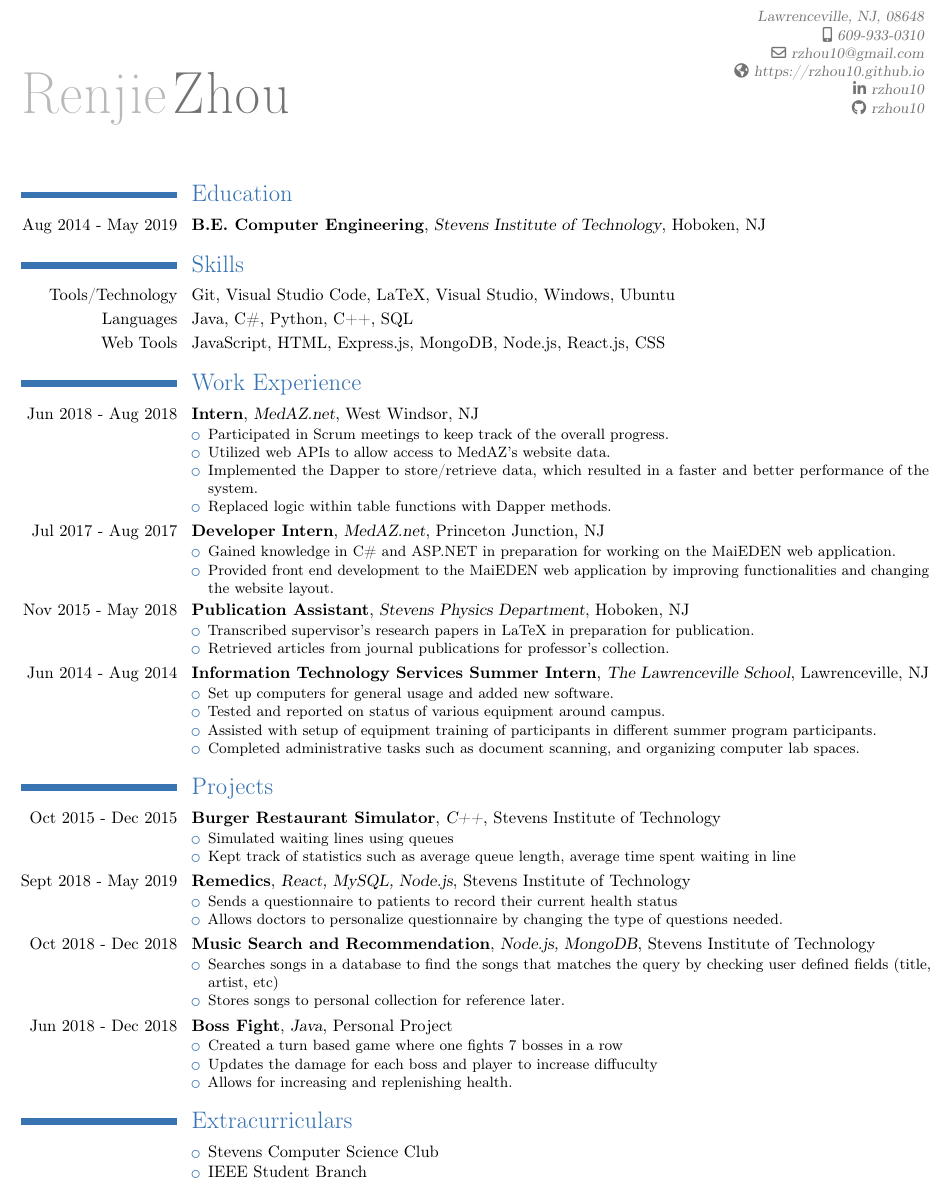
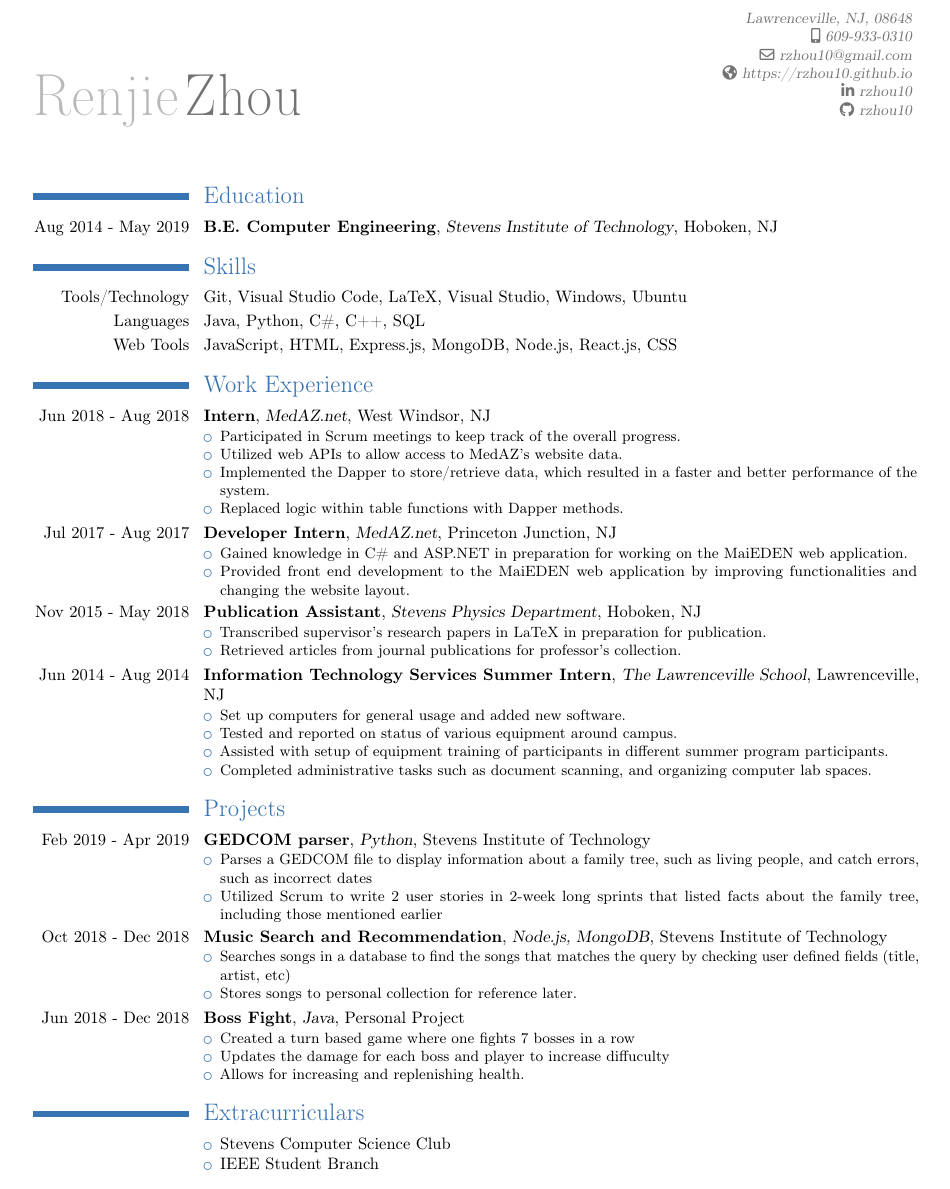
Before and after one commit to rzhou10/Resume, a LaTeX CV (resume.tex): part of the page, cut so that both start at the same text. Compiled offline with pdfLaTeX.

Commit message:
removed project, C# moved down

```diff
--- a/resume.tex
+++ b/resume.tex
@@ -1,6 +1,6 @@
 \documentclass[10pt,letterpaper]{moderncv}
 \moderncvtheme[blue]{classic}
-\usepackage[scale=0.7,margin=0.45in]{geometry}
+\usepackage[scale=0.7,margin=0.55in]{geometry}
 
 \name{Renjie}{Zhou}
 \email{rzhou10@gmail.com}
@@ -24,7 +24,7 @@
 
 \section{Skills}
 \cvitem{Tools/Technology}{Git, Visual Studio Code, LaTeX, Visual Studio, Windows, Ubuntu}
-\cvitem{Languages}{Java, C\#, Python, C++, SQL}
+\cvitem{Languages}{Java, Python, C\#, C++, SQL}
 \cvitem{Web Tools}{JavaScript, HTML, Express.js, MongoDB, Node.js, React.js, CSS}
 
 \section{Work Experience}
@@ -57,15 +57,10 @@
 \end{itemize}}
 
 \section{Projects}
-\cventry{Oct 2015 - Dec 2015}{\href{https://github.com/rzhou10/Burger-Restaurant-Simulator}{Burger Restaurant Simulator}}{C++}{Stevens Institute of Technology}{}{
+\cventry{Feb 2019 - Apr 2019}{\href{https://github.com/chloequinto/SSW_555_Project}{GEDCOM parser}}{Python}{Stevens Institute of Technology}{}{
     \begin{itemize}
-    \item Simulated waiting lines using queues
-    \item Kept track of statistics such as average queue length, average time spent waiting in line
-\end{itemize}}
-\cventry{Sept 2018 - May 2019}{\href{https://github.com/SatyaSujitPasupuleti/Remedics}{Remedics}}{React, MySQL, Node.js}{Stevens Institute of Technology}{}{
-    \begin{itemize}
-    \item Sends a questionnaire to patients to record their current health status
-    \item Allows doctors to personalize questionnaire by changing the type of questions needed.
+    \item Parses a GEDCOM file to display information about a family tree, such as living people, and catch errors, such as incorrect dates
+    \item Utilized Scrum to write 2 user stories in 2-week long sprints that listed facts about the family tree, including those mentioned earlier
 \end{itemize}}
 \cventry{Oct 2018 - Dec 2018}{\href{https://github.com/rzhou10/Music-Search-and-Recommendation}{Music Search and Recommendation}}{Node.js, MongoDB}{Stevens Institute of Technology}{}{
     \begin{itemize}
```
